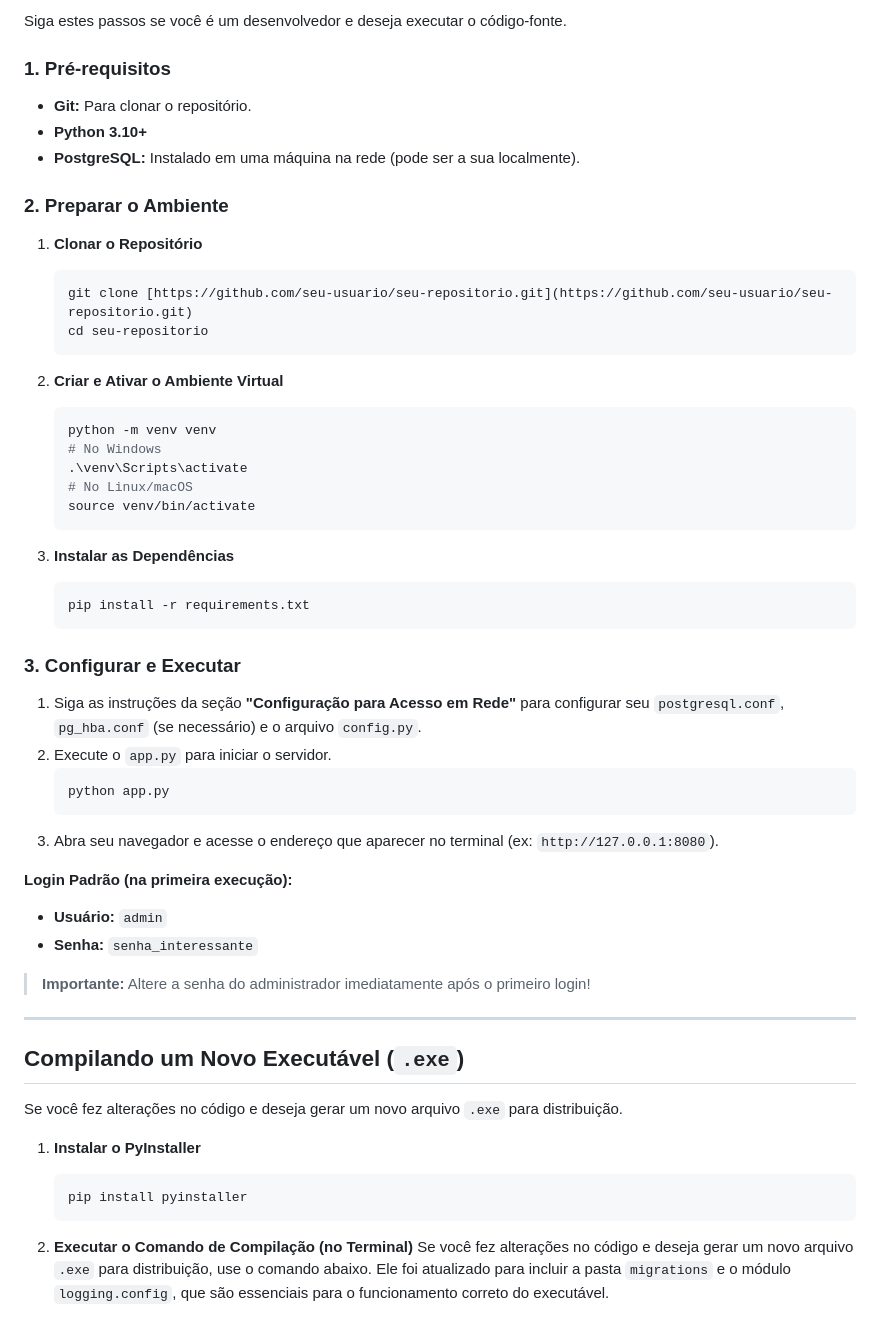
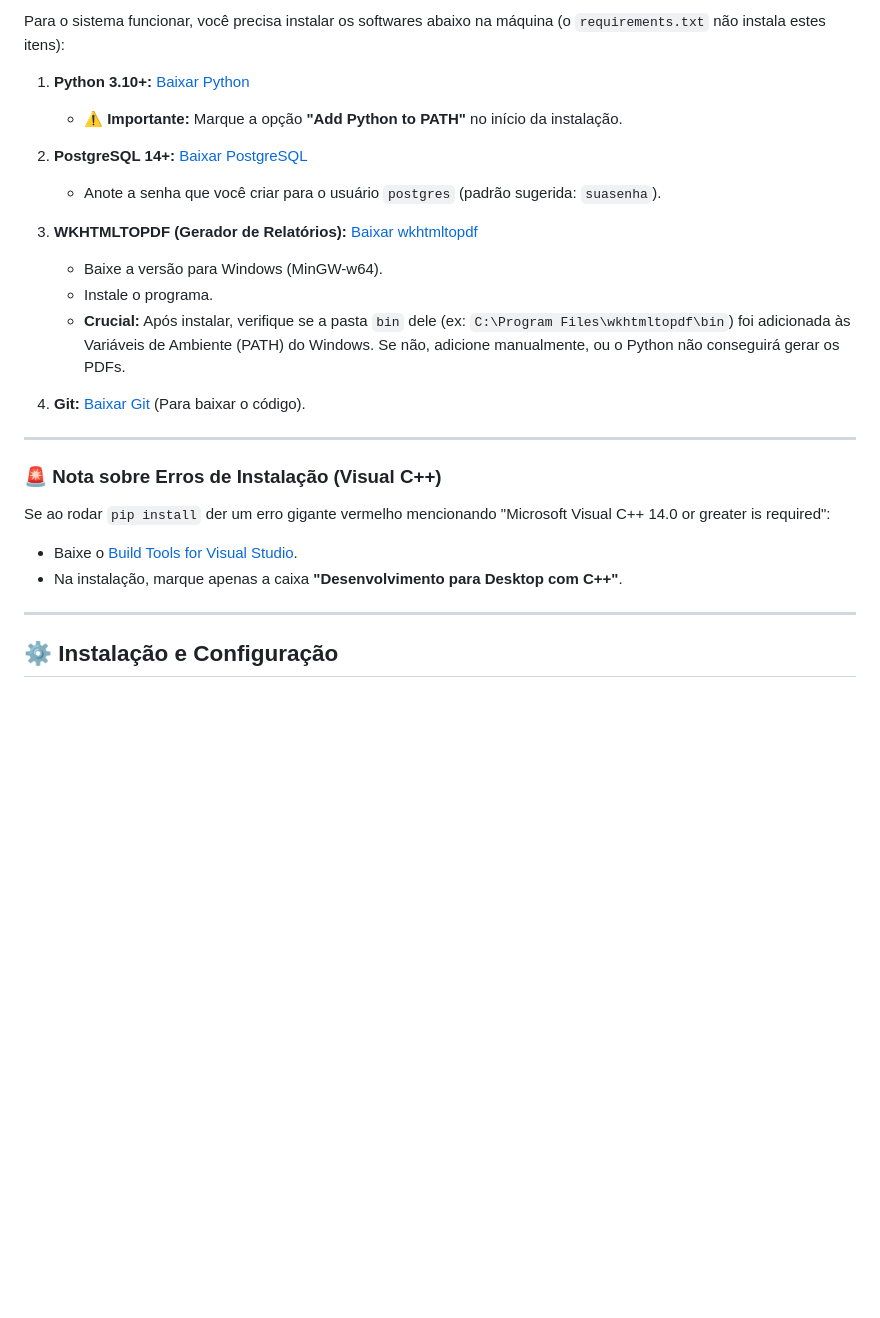
Before and after one commit to LuciosSB/sistema-de-gerenciamento-controle, a Markdown page: README.md, the part around one of its changes. GitHub-like rendering; blank space fills up the shorter version.

````diff
--- a/README.md
+++ b/README.md
@@ -76,56 +24,27 @@ O objetivo é permitir que o PostgreSQL aceite conexões de outros computadores
 
-Siga estes passos se você é um desenvolvedor e deseja executar o código-fonte.
+Para o sistema funcionar, você precisa instalar os softwares abaixo na máquina (o `requirements.txt` não instala estes itens):
 
-### 1. Pré-requisitos
-* **Git:** Para clonar o repositório.
-* **Python 3.10+**
-* **PostgreSQL:** Instalado em uma máquina na rede (pode ser a sua localmente).
+1.  **Python 3.10+:** [Baixar Python](https://www.python.org/downloads/)
+    * ⚠️ **Importante:** Marque a opção **"Add Python to PATH"** no início da instalação.
 
-### 2. Preparar o Ambiente
-1.  **Clonar o Repositório**
-    ```bash
-    git clone [https://github.com/seu-usuario/seu-repositorio.git](https://github.com/seu-usuario/seu-repositorio.git)
-    cd seu-repositorio
-    ```
+2.  **PostgreSQL 14+:** [Baixar PostgreSQL](https://www.postgresql.org/download/)
+    * Anote a senha que você criar para o usuário `postgres` (padrão sugerida: `suasenha`).
 
-2.  **Criar e Ativar o Ambiente Virtual**
-    ```bash
-    python -m venv venv
-    # No Windows
-    .\venv\Scripts\activate
-    # No Linux/macOS
-    source venv/bin/activate
-    ```
+3.  **WKHTMLTOPDF (Gerador de Relatórios):** [Baixar wkhtmltopdf](https://wkhtmltopdf.org/downloads.html)
+    * Baixe a versão para Windows (MinGW-w64).
+    * Instale o programa.
+    * **Crucial:** Após instalar, verifique se a pasta `bin` dele (ex: `C:\Program Files\wkhtmltopdf\bin`) foi adicionada às Variáveis de Ambiente (PATH) do Windows. Se não, adicione manualmente, ou o Python não conseguirá gerar os PDFs.
 
-3.  **Instalar as Dependências**
-    ```bash
-    pip install -r requirements.txt
-    ```
-
-### 3. Configurar e Executar
-1.  Siga as instruções da seção **"Configuração para Acesso em Rede"** para configurar seu `postgresql.conf`, `pg_hba.conf` (se necessário) e o arquivo `config.py`.
-2.  Execute o `app.py` para iniciar o servidor.
-    ```bash
-    python app.py
-    ```
-3.  Abra seu navegador e acesse o endereço que aparecer no terminal (ex: `http://127.0.0.1:8080`).
-
-**Login Padrão (na primeira execução):**
-* **Usuário:** `admin`
-* **Senha:** `senha_interessante`
-
-> **Importante:** Altere a senha do administrador imediatamente após o primeiro login!
+4.  **Git:** [Baixar Git](https://git-scm.com/downloads) (Para baixar o código).
 
 ---
 
-## Compilando um Novo Executável (`.exe`)
+### 🚨 Nota sobre Erros de Instalação (Visual C++)
+Se ao rodar `pip install` der um erro gigante vermelho mencionando "Microsoft Visual C++ 14.0 or greater is required":
+* Baixe o [Build Tools for Visual Studio](https://visualstudio.microsoft.com/visual-cpp-build-tools/).
+* Na instalação, marque apenas a caixa **"Desenvolvimento para Desktop com C++"**.
 
-Se você fez alterações no código e deseja gerar um novo arquivo `.exe` para distribuição.
+---
 
-1.  **Instalar o PyInstaller**
-    ```bash
-    pip install pyinstaller
-    ```
-2.  **Executar o Comando de Compilação (no Terminal)**
-Se você fez alterações no código e deseja gerar um novo arquivo `.exe` para distribuição, use o comando abaixo. Ele foi atualizado para incluir a pasta `migrations` e o módulo `logging.config`, que são essenciais para o funcionamento correto do executável.
+## ⚙️ Instalação e Configuração
 
````
Also changed, not shown: other parts of README.md (+126 -72 lines).
